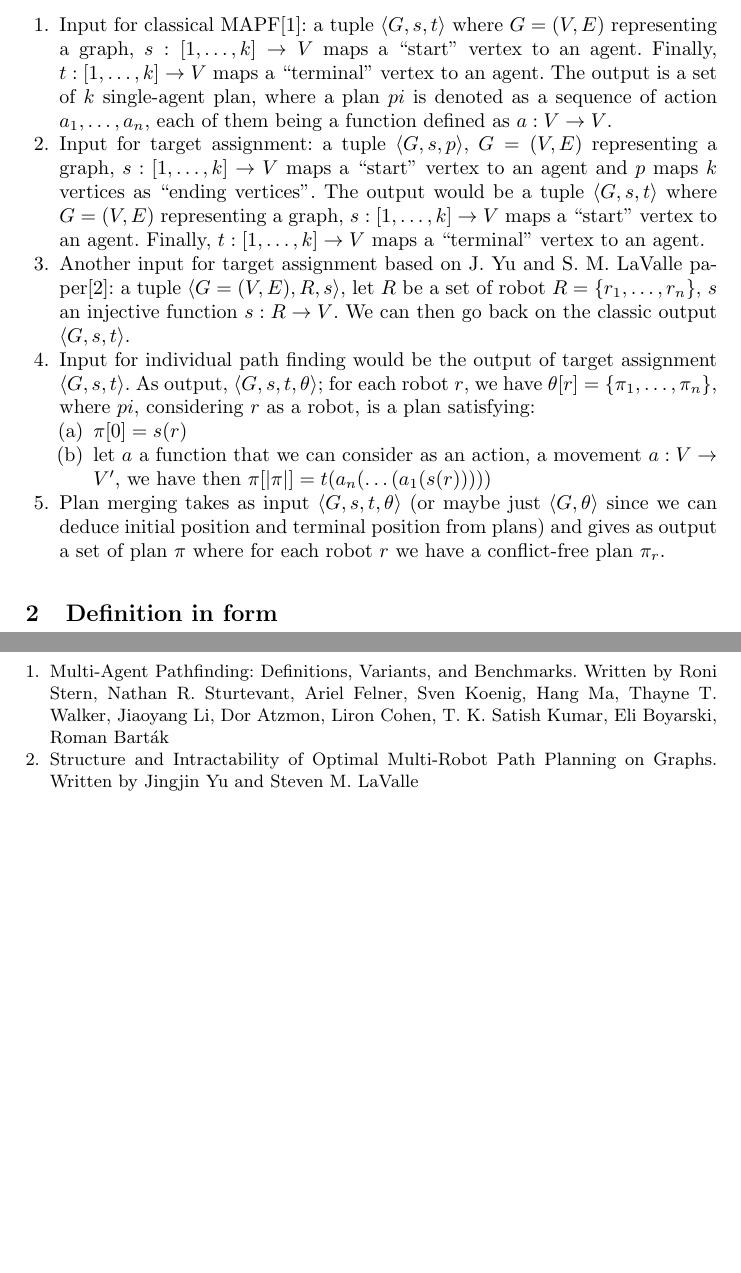
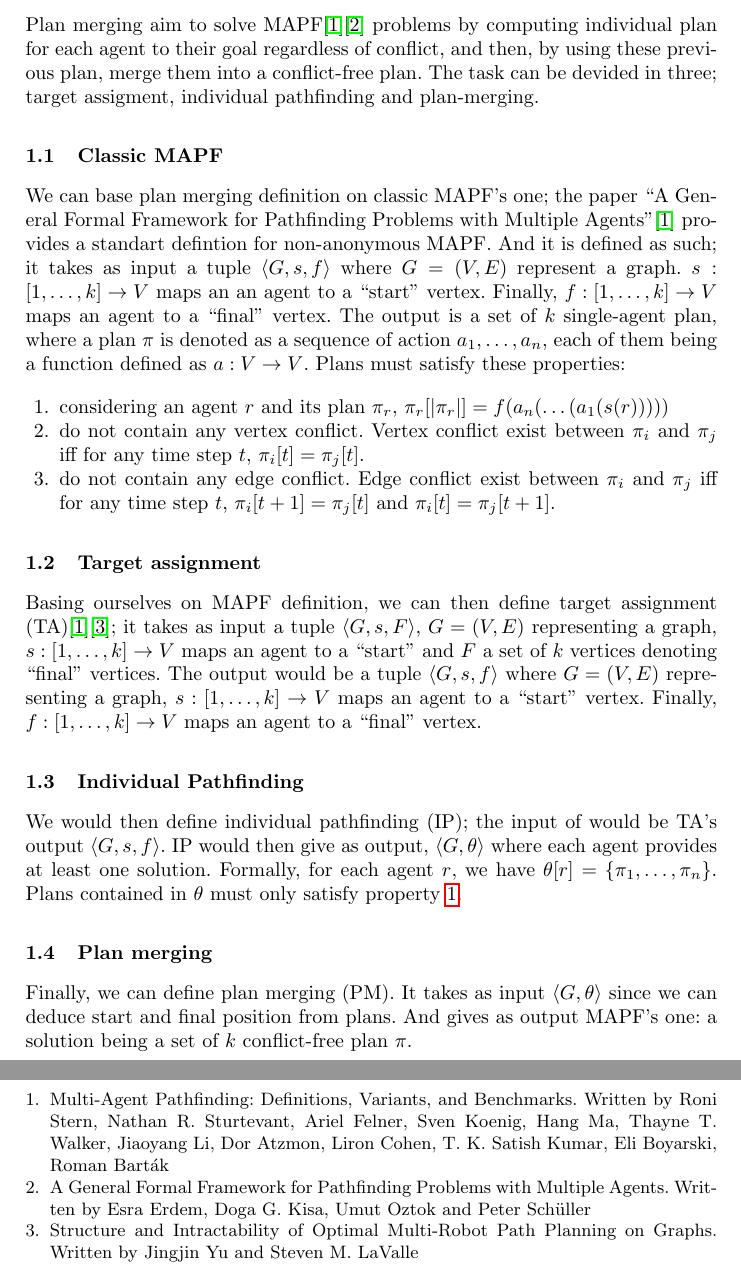
Before and after one commit to Owrel/IRM, a LaTeX paper (report/main.tex): two parts of pages 2 and 3 of 3, joined at a grey line, cut at the place of the change, the shorter picture padded with empty space. Compiled offline with pdfLaTeX.

Commit message:
Changing defintion according to Klaus comments

```diff
--- a/report/main.tex
+++ b/report/main.tex
@@ -1,6 +1,7 @@
 \documentclass{llncs}
 \usepackage{graphicx}
 \usepackage{xcolor}
+\usepackage{hyperref}
 
 
 \begin{document}
@@ -19,27 +20,47 @@ We are talking about plan merging here
 \newpage
 \section{Definition}
 
+Plan merging aim to solve MAPF\cite{classical_mapf}\cite{mapf_intro} problems by computing individual plan for each agent to their goal regardless of conflict, and then, by using these previous plan, merge them into a conflict-free plan. The task can be devided in three; target assigment, individual pathfinding and plan-merging.
+
+\subsection{Classic MAPF}
+We can base plan merging definition on classic MAPF's one; the paper ``A General Formal Framework for Pathfinding Problems with Multiple Agents''\cite{classical_mapf} provides a standart defintion for non-anonymous MAPF\@. And it is defined as such; it takes as input a tuple \(\langle G,s,f \rangle \) where \(G=(V,E)\) represent a graph.  \(s : [1,\ldots,k] \rightarrow V\) maps an an agent to a  ``start'' vertex. Finally,  \(f : [1,\ldots,k] \rightarrow V\) maps an agent to a ``final'' vertex. The output is a set of \(k\) single-agent plan, where a plan \(\pi\) is denoted as a sequence of action \(a_1,\ldots,a_n\), each of them being a function defined as \(a : V \rightarrow V\). Plans must satisfy these properties:
+
 \begin{enumerate}
-    \item Input for classical MAPF\cite{classical_mapf}:\@ a tuple \(\langle G,s,t \rangle \) where \(G=(V,E)\) representing a graph, \(s : [1,\ldots,k] \rightarrow V\) maps a ``start'' vertex to an agent. Finally,  \(t : [1,\ldots,k] \rightarrow V\) maps a ``terminal'' vertex to an agent. The output is a set of \(k\) single-agent plan, where a plan \(pi\) is denoted as a sequence of action \(a_1,\ldots,a_n\), each of them being a function defined as \(a : V \rightarrow V\).
+    \item\label{plan_prop_end_start_pos} considering an agent \(r\) and its plan \(\pi_r\), \(\pi_r[|\pi_r|] = f(a_n(\ldots(a_1(s(r)))))\)
 
-    \item Input for target  assignment:\@ a tuple \(\langle G,s,p \rangle\), \(G=(V,E)\) representing a graph, \(s : [1,\ldots,k] \rightarrow V\) maps a ``start'' vertex to an agent and \(p\) maps \(k\) vertices as ``ending vertices''. The output would be a tuple \(\langle G,s,t \rangle \) where \(G=(V,E)\) representing a graph, \(s : [1,\ldots,k] \rightarrow V\) maps a ``start'' vertex to an agent. Finally,  \(t : [1,\ldots,k] \rightarrow V\) maps a ``terminal'' vertex to an agent.
-    \item Another input for target assignment based on J. Yu and S. M. LaValle paper\cite{anonymous_mapf}:\@ a tuple \(\langle G=(V,E),R,s \rangle\), let \(R\) be a set of robot \(R =\{r_1,\ldots,r_n\}\), $s$ an injective function \(s : R \rightarrow V\). We can then go back on the classic output \(\langle G,s,t \rangle \).
+    \item\label{plan_prop_vertex}  do not contain any vertex conflict. Vertex conflict exist between \(\pi_i\) and \(\pi_j\) iff for any time step \(t\), \(\pi_i[t] = \pi_j[t]\).
 
-    \item Input for individual path finding would be the output of target  assignment \(\langle G,s,t \rangle \). As output, \(\langle G,s,t, \theta \rangle \); for each robot \( r \), we have \( \theta[r] = \{\pi_1,\ldots,\pi_n\}\), where \(pi\), considering \(r\) as a robot, is a plan satisfying:
-    \begin{enumerate}
-        \item \(\pi[0] = s(r)\)
-        \item let \(a\) a function that we can consider as an action, a movement \(a: V \rightarrow V'\), we have then \(\pi[|\pi|] = t(a_n(\ldots(a_1(s(r)))))\)
-    \end{enumerate}
+    \item\label{plan_prop_edge} do not contain any edge conflict. Edge conflict exist between \(\pi_i\) and \(\pi_j\) iff for any time step \(t\), \(\pi_i[t+1] = \pi_j[t]\) and \(\pi_i[t] = \pi_j[t+1]\).
+\end{enumerate}
 
+\subsection{Target assignment}
+Basing ourselves on MAPF definition, we can then define target assignment (TA)\cite{classical_mapf}\cite{anonymous_mapf}; it takes as input a tuple \(\langle G,s,F \rangle\), \(G=(V,E)\) representing a graph, \(s : [1,\ldots,k] \rightarrow V\) maps an agent to a ``start'' and \(F\) a set of \(k\) vertices denoting ``final'' vertices.  The output would be a tuple \(\langle G,s,f \rangle \) where \(G=(V,E)\) representing a graph, \(s : [1,\ldots,k] \rightarrow V\) maps an agent to a ``start'' vertex. Finally,  \(f : [1,\ldots,k] \rightarrow V\) maps an agent to a ``final'' vertex.
 
-    \item Plan merging takes as input \(\langle G,s,t, \theta \rangle \) (or maybe just \(\langle G,\theta \rangle \) since we can deduce initial position and terminal position from plans) and gives as output a set of plan \(\pi\) where for each robot \(r\) we have a conflict-free plan \(\pi_r\).
-\end{enumerate}
+\subsection{Individual Pathfinding}
+We would then define individual pathfinding (IP); the input of would be TA's output \(\langle G,s,f \rangle \). IP would then give as output, \(\langle G, \theta \rangle \) where each agent provides at least one solution. Formally, for each agent \(r\), we have \( \theta[r] = \{\pi_1,\ldots,\pi_n\}\). Plans contained in \(\theta\) must only satisfy property \@\ref{plan_prop_end_start_pos}.
+
+\subsection{Plan merging}
+Finally, we can define plan merging (PM). It takes as input \(\langle G, \theta \rangle \) since we can deduce start and final position from plans. And gives as output MAPF's one:  a solution being a set of \(k\) conflict-free plan \(\pi\).
 
 
 
-\section{Definition in form}
-% Plan merging aim to solve MAPF problems by computing (or not) individual plan for each agent to their goal regardless of conflict, and then, by using these previous plan, merge them into a conflict-free plan.
-% In order to define Plan merging, we can start from the classical MAPF defininition\cite{classical_mapf}; MAPF for \(k\) agents takes as input a tuple \(\langle G,s,t \rangle \) where \(G=(V,E)\) representing a graph, \(s : [1,\ldots,k] \rightarrow V\) maps a ``start'' vertex to an agent. Finally,  \(t : [1,\ldots,k]\) maps a ``terminal'' vertex to an agent. Plan merging can be divided in three section; Target  assignment, Individual Path Computing and Plan Merging. Target  assignment's input can be defined as a tuple \(\langle G,s,p \rangle\), \(G=(V,E)\) representing a graph, \(s : [1,\ldots,k] \rightarrow V\) once again maps a ``start'' vertex to an agent and \(p\) maps \(k\) vertices as ``ending vertices''.
+
+
+% \begin{enumerate}
+%     \item Input for classical MAPF\cite{classical_mapf}:\@ a tuple \(\langle G,s,t \rangle \) where \(G=(V,E)\) representing a graph, \(s : [1,\ldots,k] \rightarrow V\) maps a ``start'' vertex to an agent. Finally,  \(t : [1,\ldots,k] \rightarrow V\) maps a ``terminal'' vertex to an agent. The output is a set of \(k\) single-agent plan, where a plan \(pi\) is denoted as a sequence of action \(a_1,\ldots,a_n\), each of them being a function defined as \(a : V \rightarrow V\).
+
+%     \item Input for target  assignment:\@ a tuple \(\langle G,s,p \rangle\), \(G=(V,E)\) representing a graph, \(s : [1,\ldots,k] \rightarrow V\) maps a ``start'' vertex to an agent and \(p\) maps \(k\) vertices as ``ending vertices''. The output would be a tuple \(\langle G,s,t \rangle \) where \(G=(V,E)\) representing a graph, \(s : [1,\ldots,k] \rightarrow V\) maps a ``start'' vertex to an agent. Finally,  \(t : [1,\ldots,k] \rightarrow V\) maps a ``terminal'' vertex to an agent.
+%     \item Another input for target assignment based on J. Yu and S. M. LaValle paper\cite{anonymous_mapf}:\@ a tuple \(\langle G=(V,E),R,s \rangle\), let \(R\) be a set of robot \(R =\{r_1,\ldots,r_n\}\), $s$ an injective function \(s : R \rightarrow V\). We can then go back on the classic output \(\langle G,s,t \rangle \).
+
+%     \item Input for individual path finding would be the output of target  assignment \(\langle G,s,t \rangle \). As output, \(\langle G,s,t, \theta \rangle \); for each robot \( r \), we have \( \theta[r] = \{\pi_1,\ldots,\pi_n\}\), where \(pi\), considering \(r\) as a robot, is a plan satisfying:
+%     \begin{enumerate}
+%         \item \(\pi[0] = s(r)\)
+%         \item let \(a\) a function that we can consider as an action, a movement \(a: V \rightarrow V'\), we have then \(\pi[|\pi|] = t(a_n(\ldots(a_1(s(r)))))\)
+%     \end{enumerate}
+
+
+%     \item Plan merging takes as input \(\langle G,s,t, \theta \rangle \) (or maybe just \(\langle G,\theta \rangle \) since we can deduce initial position and terminal position from plans) and gives as output a set of plan \(\pi\) where for each robot \(r\) we have a conflict-free plan \(\pi_r\).
+% \end{enumerate}
 
 
 
@@ -49,6 +70,8 @@ We are talking about plan merging here
 \begin{thebibliography}{2}
 \bibitem{classical_mapf}
 Multi-Agent Pathfinding: Definitions, Variants, and Benchmarks. Written by Roni Stern, Nathan R. Sturtevant, Ariel Felner, Sven Koenig, Hang Ma, Thayne T. Walker, Jiaoyang Li, Dor Atzmon, Liron Cohen, T. K. Satish Kumar, Eli Boyarski, Roman Barták
+\bibitem{mapf_intro}
+A General Formal Framework for Pathfinding Problems with Multiple Agents. Written by Esra Erdem, Doga G. Kisa, Umut Oztok and Peter Schüller
 \bibitem{anonymous_mapf}
 Structure and Intractability of Optimal Multi-Robot Path Planning on Graphs. Written by Jingjin Yu and Steven M. LaValle
 
```
Also changed, not shown: report/main.pdf, 5 other files.
